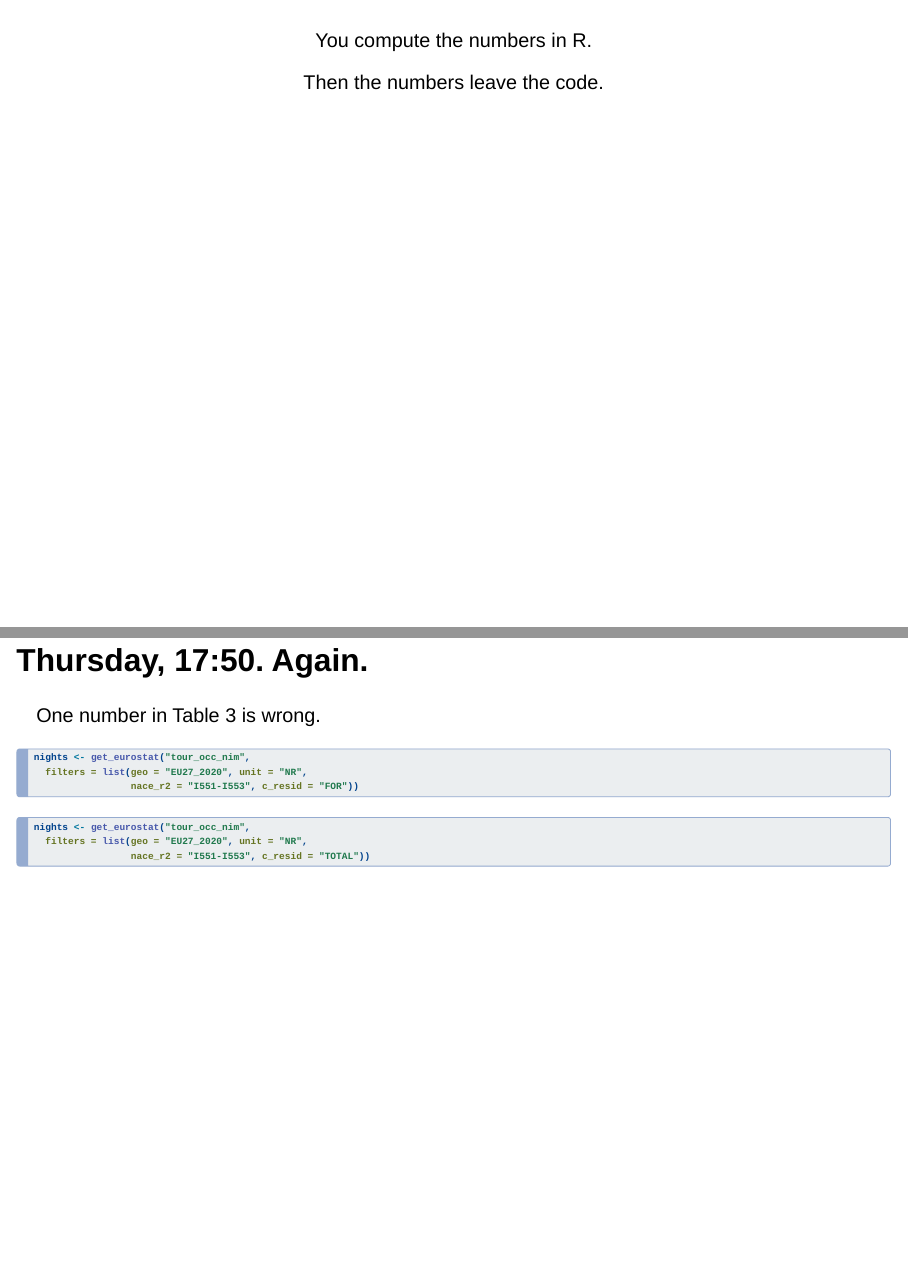
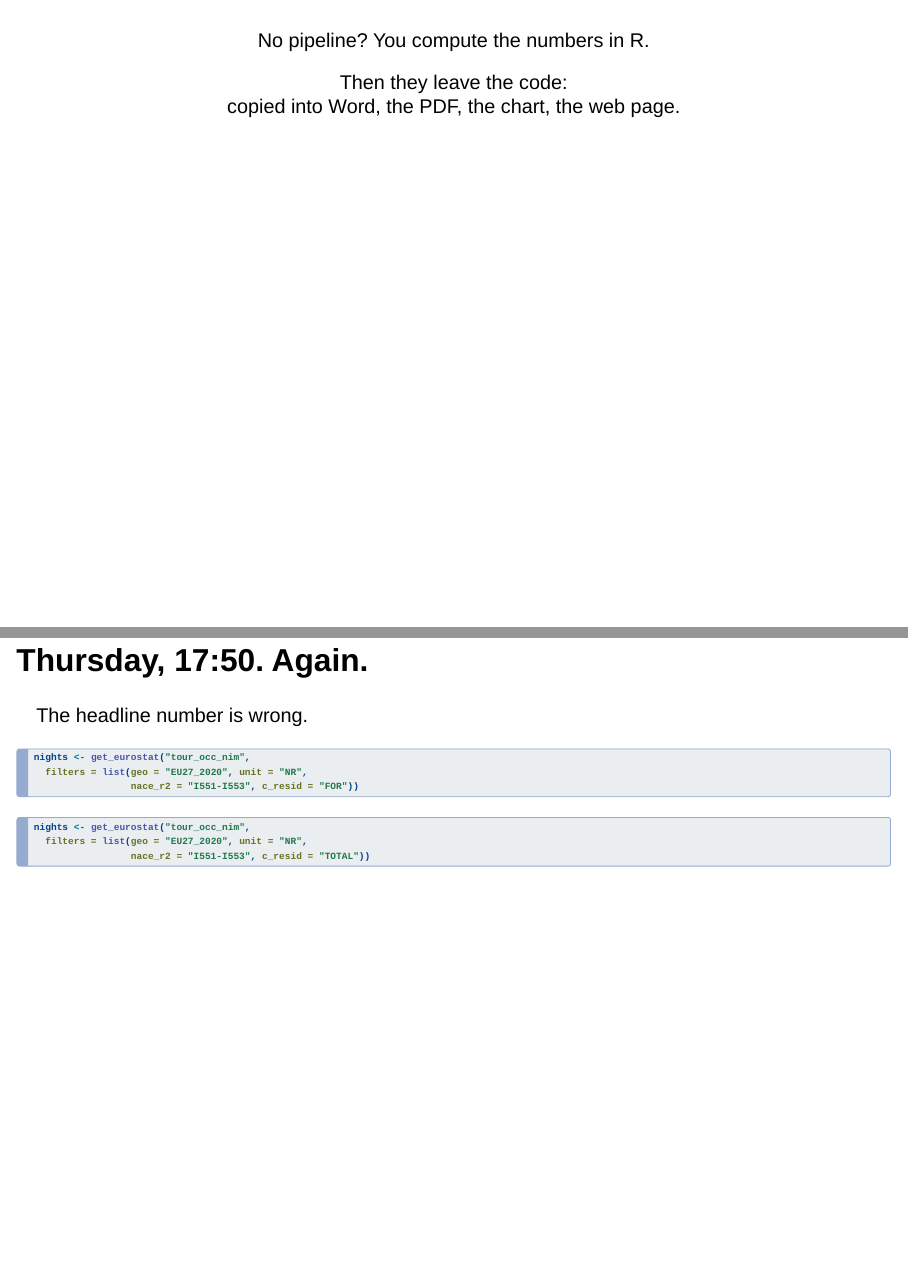
Before and after one commit to cderv/uros2026-quarto-intro, a Quarto document (index.qmd): pages 4 and 35 of 51, joined at a grey line. Rendered offline with R 4.5, knitr and Pandoc in place of Quarto, with nearby package versions; drawn as Slidy slides in place of the format the file asks for; some code elsewhere in the file could not run offline.

Commit message:
Make the bridge after the hook visible, say 'the headline number' instead of Table 3

```diff
--- a/index.qmd
+++ b/index.qmd
@@ -112,15 +112,16 @@ You just saw two very good ones, right before me.
 
 ## {#numbers-leave-code .center timing-duration="15s"}
 
-[You compute the numbers in R.]{.lead}
+[No pipeline? You compute the numbers in R.]{.lead}
 
 . . .
 
-[Then the numbers [leave the code]{.hl}.]{.statement}
+[Then they [leave the code]{.hl}:\
+copied into Word, the PDF, the chart, the web page.]{.statement}
 
 ::: notes
 And without such a pipeline? You compute the numbers in R.
-Then the numbers leave the code: into Word, into the PDF, into the press release.
+Then they leave the code: copied by hand into Word, the PDF, the chart, the web page, the press release.
 Let me show you a Thursday evening.
 :::
 
@@ -529,7 +530,7 @@ PDF/UA for a tagged PDF that screen readers can follow. With veraPDF installed,
 
 ## Thursday, 17:50. Again. {#again .timing-section timing-title="Y · Fix it once" timing-duration="30s"}
 
-[One number in Table 3 is wrong.]{.lead}
+[The headline number is wrong.]{.lead}
 
 ::: magic-move
 
@@ -548,7 +549,7 @@ nights <- get_eurostat("tour_occ_nim",
 :::
 
 ::: notes
-Back to Thursday, ten to six. One number in Table 3 is wrong.
+Back to Thursday, ten to six. The headline number is wrong, again.
 Someone kept the foreign guests only. You fix the R code: one line, one word.
 :::
 
```
Also changed, not shown: index.qmd (4 more changed lines).
